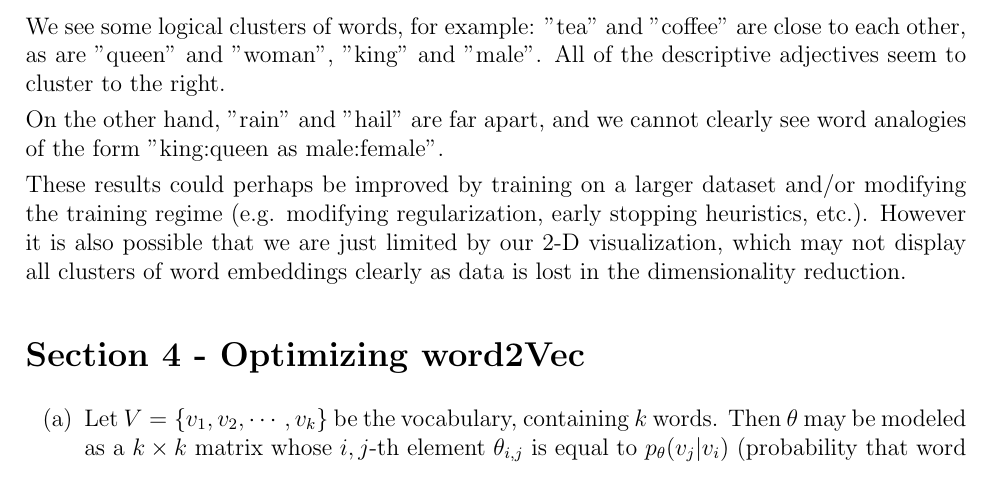
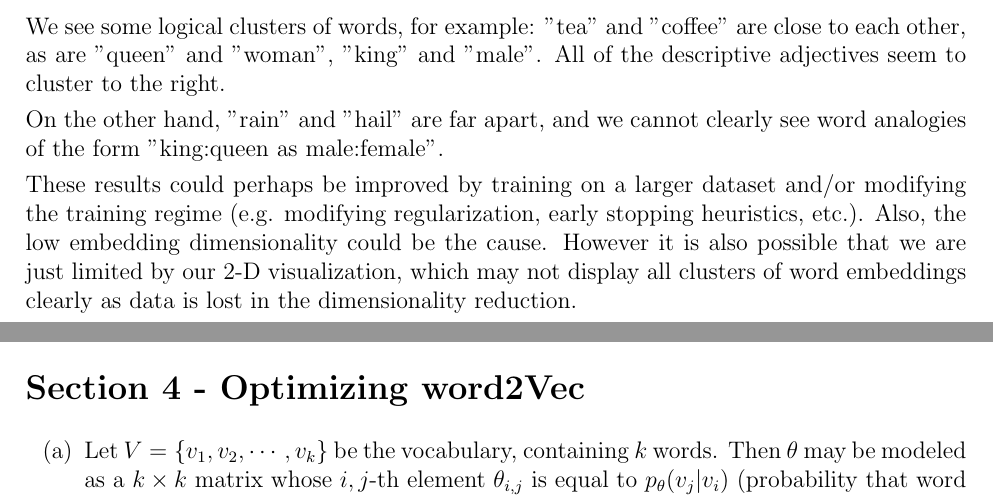
Before and after one commit to Pavelrst/NLP_HW1_321082026, a LaTeX document (341438711_321082026.tex): part of page 4 of 6 before the commit and two parts of pages 4 and 5 of 6 after it, the two joined at a grey line, cut so that both start at the same text. Compiled offline with pdfLaTeX.

Commit message:
doc updated

```diff
--- a/341438711_321082026.tex
+++ b/341438711_321082026.tex
@@ -142,7 +142,7 @@ We see some logical clusters of words, for example: "tea" and "coffee" are close
 
 On the other hand, "rain" and "hail" are far apart, and we cannot clearly see word analogies of the form "king:queen as male:female".
 
-These results could perhaps be improved by training on a larger dataset and/or modifying the training regime (e.g. modifying regularization, early stopping heuristics, etc.). However it is also possible that we are just limited by our 2-D visualization, which may not display all clusters of word embeddings clearly as data is lost in the dimensionality reduction.
+These results could perhaps be improved by training on a larger dataset and/or modifying the training regime (e.g. modifying regularization, early stopping heuristics, etc.). Also, the low embedding dimensionality could be the cause. However it is also possible that we are just limited by our 2-D visualization, which may not display all clusters of word embeddings clearly as data is lost in the dimensionality reduction.
 
 \section*{Section 4 - Optimizing word2Vec}
 
```
